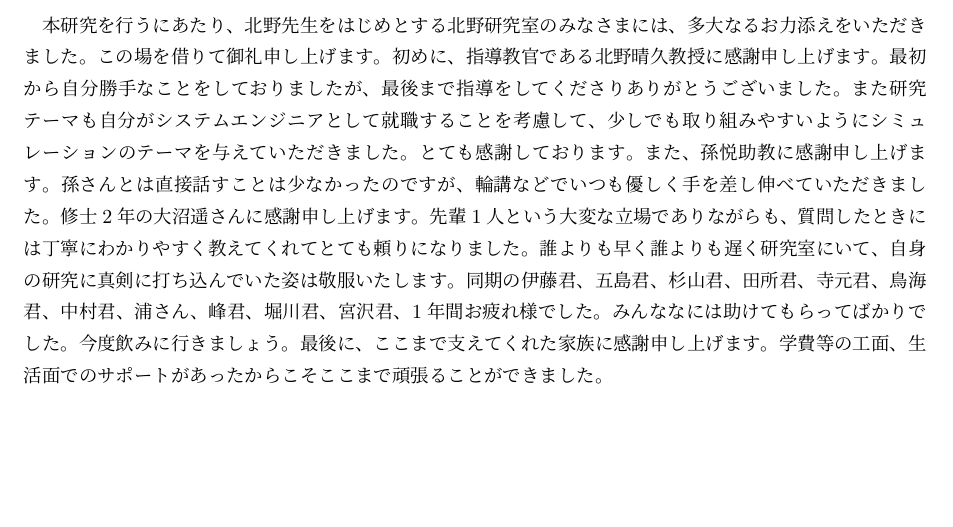
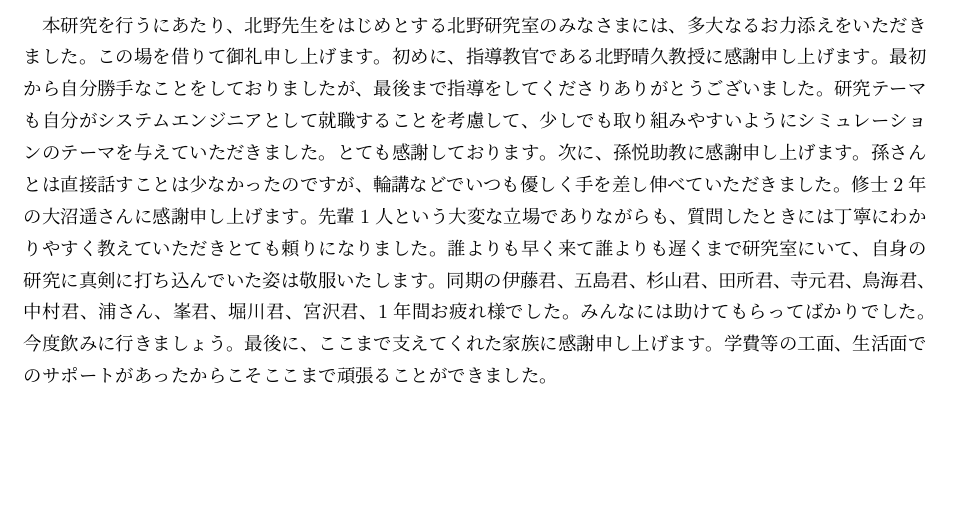
Before and after one commit to yuki-koma2/Cavity, a LaTeX thesis (Editing/Mydocument.tex, which reads Editing/partial/thanks.tex): part of page 19 of 20, cut so that both start at the same text. Compiled offline with upLaTeX and dvipdfmx.

Commit message:
さんくす

```diff
--- a/Editing/partial/thanks.tex
+++ b/Editing/partial/thanks.tex
@@ -2,15 +2,16 @@
 本研究を行うにあたり、北野先生をはじめとする北野研究室のみなさまには、
 多大なるお力添えをいただきました。この場を借りて御礼申し上げます。
 %本研究を行うにあたり、多くの人にお世話になりました。この場を借りてお礼申し上げます。
-初めに、指導教官である北野晴久教授に感謝申し上げます。最初から自分勝手なことをしておりましたが、最後まで指導をしてくださりありがとうございました。また研究テーマも自分がシステムエンジニアとして就職することを考慮して、少しでも取り組みやすいようにシミュレーションのテーマを与えていただきました。とても感謝しております。
+初めに、指導教官である北野晴久教授に感謝申し上げます。最初から自分勝手なことをしておりましたが、最後まで指導をしてくださりありがとうございました。
+研究テーマも自分がシステムエンジニアとして就職することを考慮して、少しでも取り組みやすいようにシミュレーションのテーマを与えていただきました。とても感謝しております。
 % 普段から適当に物事を行いがちな私ですが、輪講や実験を通して、物事の本質を見抜くために深く考えながら行動することの大切さを、先生の厳しくも熱心な指導から学ぶことができました。ありがとうございました。来年度も度々迷惑をお掛けするかもしれませんが、よろしくお願い致します。
-また、孫悦助教に感謝申し上げます。孫さんとは直接話すことは少なかったのですが、輪講などでいつも優しく手を差し伸べていただきました。
+次に、孫悦助教に感謝申し上げます。孫さんとは直接話すことは少なかったのですが、輪講などでいつも優しく手を差し伸べていただきました。
 %試料の提供や電気化学処理用プログラムの作成、実験へのアドバイス等、様々な場面でお世話になりました。ありがとうございました。来年度も引き続きよろしくお願い致します。
 修士2年の大沼遥さんに感謝申し上げます。
-先輩1人という大変な立場でありながらも、質問したときには丁寧にわかりやすく教えてくれてとても頼りになりました。
-誰よりも早く誰よりも遅く研究室にいて、自身の研究に真剣に打ち込んでいた姿は敬服いたします。
+先輩1人という大変な立場でありながらも、質問したときには丁寧にわかりやすく教えていただきとても頼りになりました。
+誰よりも早く来て誰よりも遅くまで研究室にいて、自身の研究に真剣に打ち込んでいた姿は敬服いたします。
 %また、席が近いということもあり、よく他愛もない会話をしたり、時々食事に連れて行ってもらったりしました。来年度は大沼さんのような先輩になれるよう頑張ります。ありがとうございました。
-同期の伊藤君、五島君、杉山君、田所君、寺元君、鳥海君、中村君、浦さん、峰君、堀川君、宮沢君、1年間お疲れ様でした。みんななには助けてもらってばかりでした。今度飲みに行きましょう。
+同期の伊藤君、五島君、杉山君、田所君、寺元君、鳥海君、中村君、浦さん、峯君、堀川君、宮沢君、1年間お疲れ様でした。みんなには助けてもらってばかりでした。今度飲みに行きましょう。
 %いつも全員とはいかなかったけど、時々呑みに行ったり、バスケをしたりすることもあって、楽しく充実した1年間になりました。ありがとう。田所君と宮沢君は、先輩がいないので大変な1年になると思うけど、来年度も一緒に頑張ろう。
 最後に、ここまで支えてくれた家族に感謝申し上げます。学費等の工面、生活面でのサポートがあったからこそここまで頑張ることができました。
 %帰省したときにいつも変わらず迎えてくれることをとても温かく感じています。ありがとうございます。これからもまだ負担を掛けると思いますがよろしくお願い致します。
```
Also changed, not shown: 4 other files.
